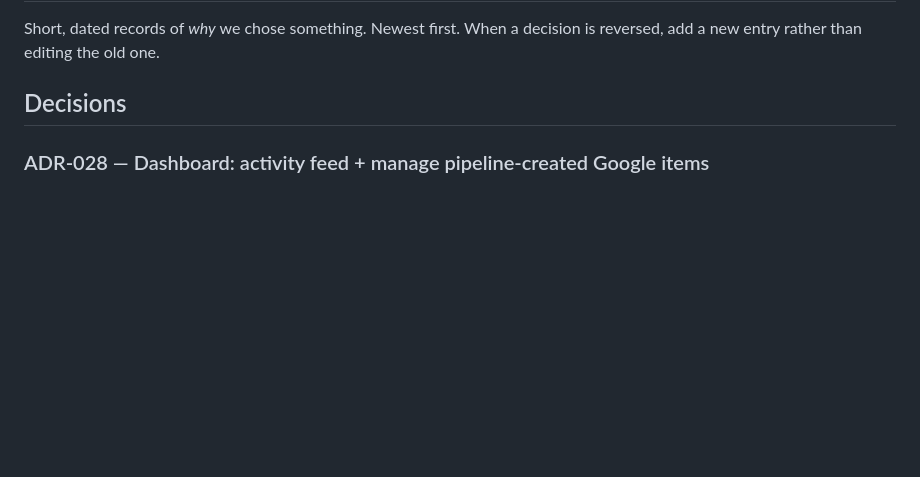
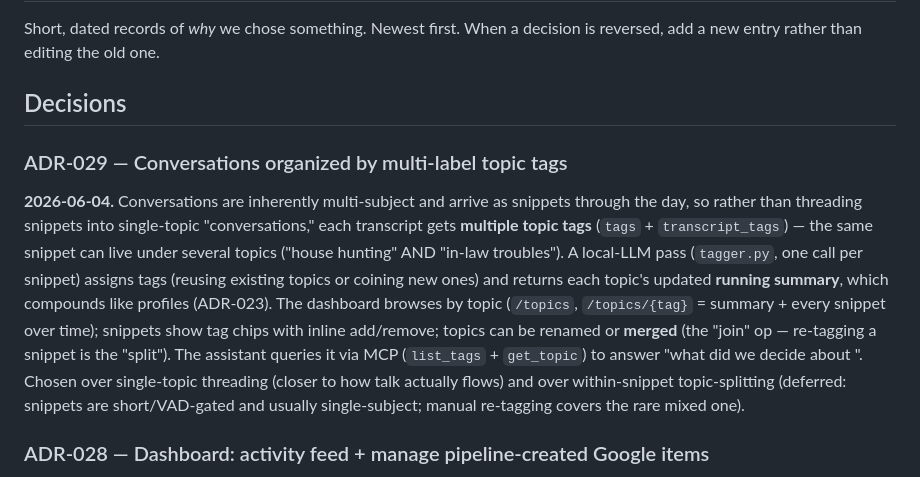
Before and after one commit to jbarnell1/listener, a Markdown page: docs/DECISIONS.md, the part around the change. GitHub-like rendering; blank space fills up the shorter version.

```diff
--- a/docs/DECISIONS.md
+++ b/docs/DECISIONS.md
@@ -4,6 +4,22 @@ Short, dated records of *why* we chose something. Newest first. When a decision
 is reversed, add a new entry rather than editing the old one.
 
 ## Decisions
+
+### ADR-029 — Conversations organized by multi-label topic tags
+**2026-06-04.** Conversations are inherently multi-subject and arrive as snippets
+through the day, so rather than threading snippets into single-topic "conversations,"
+each transcript gets **multiple topic tags** (`tags` + `transcript_tags`) — the same
+snippet can live under several topics ("house hunting" AND "in-law troubles"). A
+local-LLM pass (`tagger.py`, one call per snippet) assigns tags (reusing existing
+topics or coining new ones) and returns each topic's updated **running summary**,
+which compounds like profiles (ADR-023). The dashboard browses by topic (`/topics`,
+`/topics/{tag}` = summary + every snippet over time); snippets show tag chips with
+inline add/remove; topics can be renamed or **merged** (the "join" op — re-tagging a
+snippet is the "split"). The assistant queries it via MCP (`list_tags` + `get_topic`)
+to answer "what did we decide about <subject>". Chosen over single-topic threading
+(closer to how talk actually flows) and over within-snippet topic-splitting (deferred:
+snippets are short/VAD-gated and usually single-subject; manual re-tagging covers the
+rare mixed one).
 
 ### ADR-028 — Dashboard: activity feed + manage pipeline-created Google items
 **2026-06-04.** Two dashboard additions. (1) **Activity feed** (`/activity`, header 🔔
```
Also changed, not shown: docs/homelab/PIPELINE.md (+3 -1 lines), homelab/README.md (+8 -0 lines).
